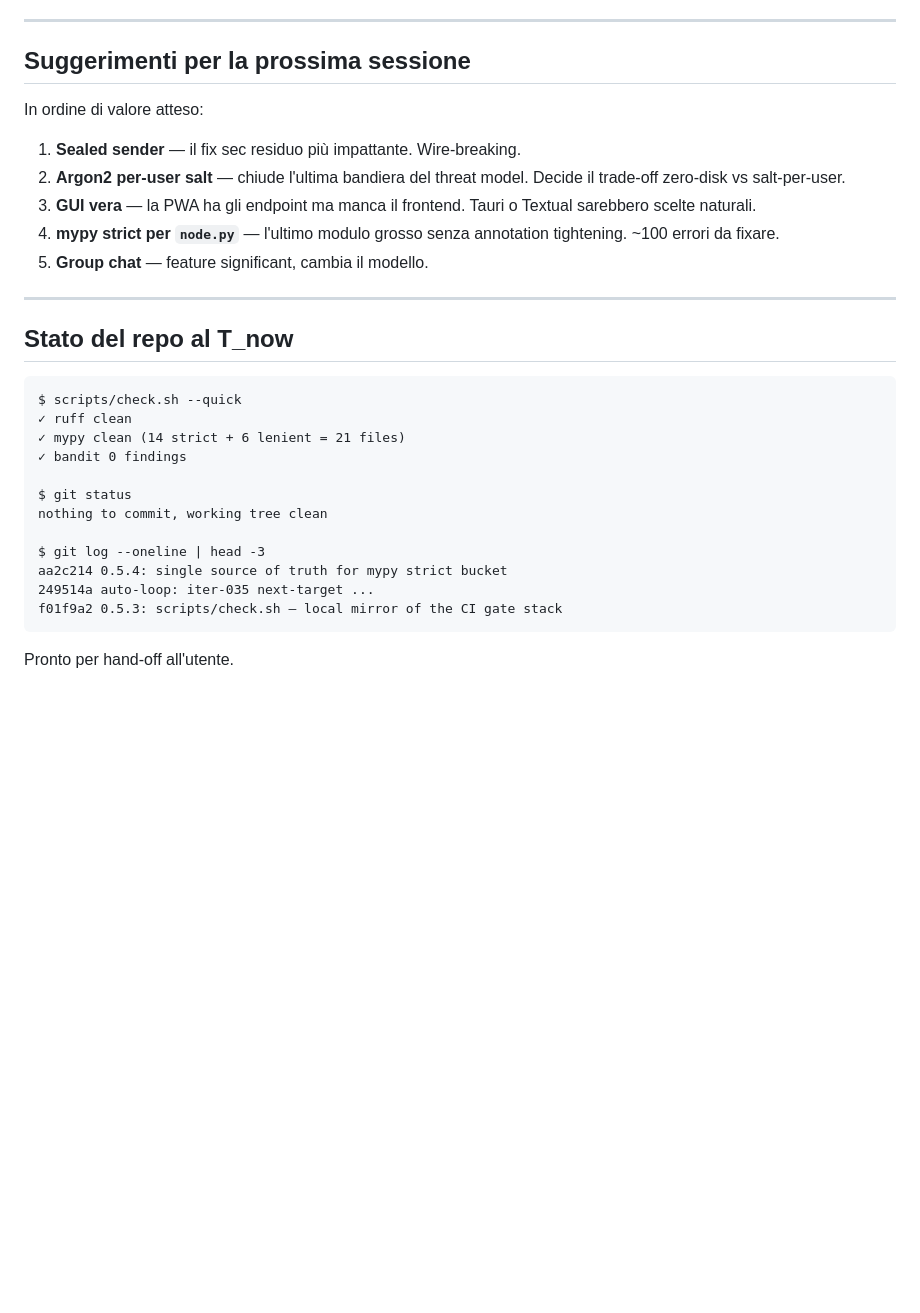
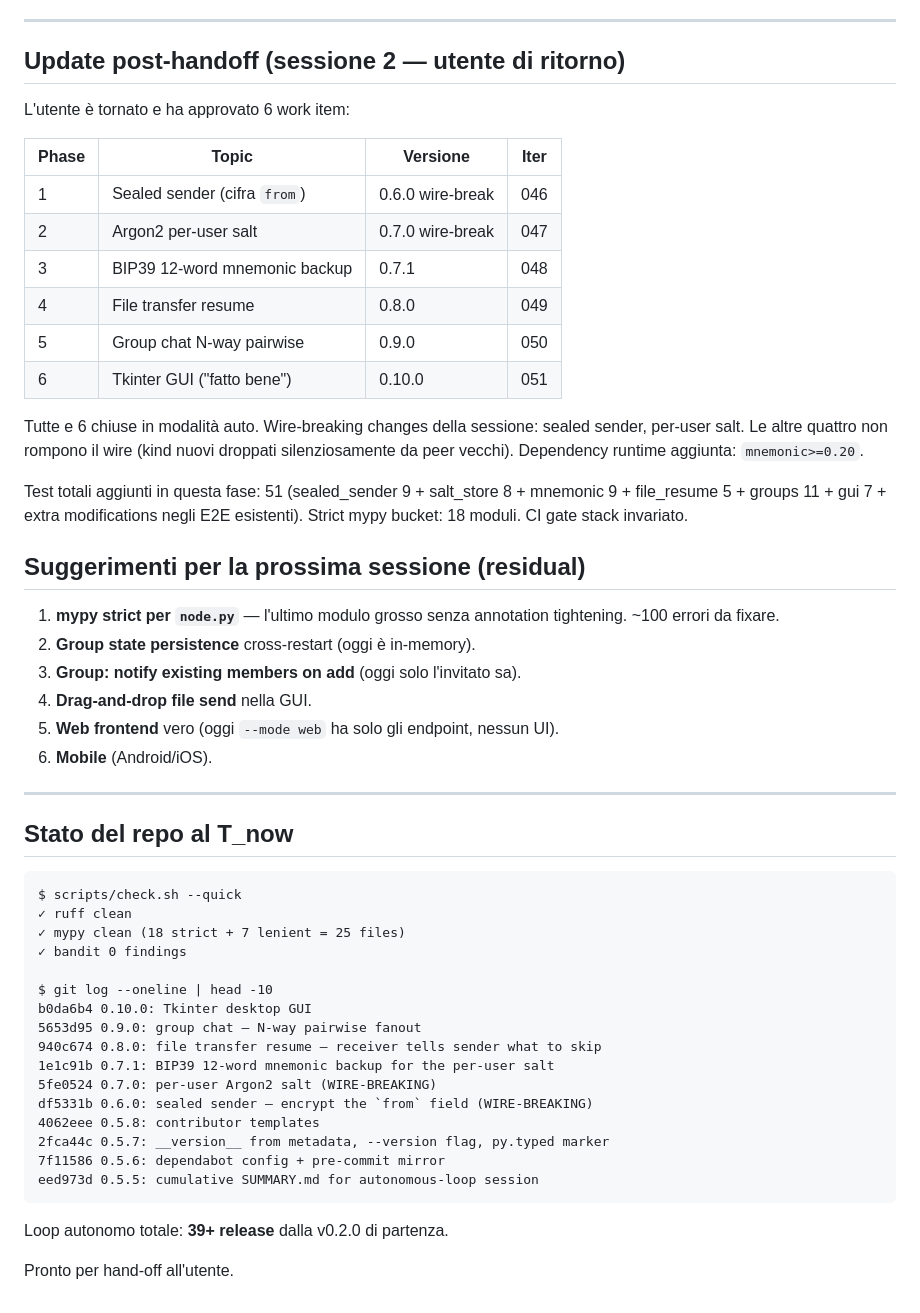
Before and after one commit to CristianDArrigo/malphas, a Markdown page: docs/auto-loop/SUMMARY.md, the part around the change. Drawn GitHub-style; blank space fills up the shorter version.

Commit message:
auto-loop: SUMMARY post-handoff update (phase 1-6 closed)

````diff
--- a/docs/auto-loop/SUMMARY.md
+++ b/docs/auto-loop/SUMMARY.md
@@ -147,18 +147,40 @@ decisioni architetturali o threat-model che vanno discusse con l'utente:
 
 ---
 
-## Suggerimenti per la prossima sessione
+## Update post-handoff (sessione 2 — utente di ritorno)
 
-In ordine di valore atteso:
+L'utente è tornato e ha approvato 6 work item:
 
-1. **Sealed sender** — il fix sec residuo più impattante. Wire-breaking.
-2. **Argon2 per-user salt** — chiude l'ultima bandiera del threat model.
-   Decide il trade-off zero-disk vs salt-per-user.
-3. **GUI vera** — la PWA ha gli endpoint ma manca il frontend.
-   Tauri o Textual sarebbero scelte naturali.
-4. **mypy strict per `node.py`** — l'ultimo modulo grosso senza
+| Phase | Topic | Versione | Iter |
+|-------|-------|----------|------|
+| 1 | Sealed sender (cifra `from`) | 0.6.0 wire-break | 046 |
+| 2 | Argon2 per-user salt | 0.7.0 wire-break | 047 |
+| 3 | BIP39 12-word mnemonic backup | 0.7.1 | 048 |
+| 4 | File transfer resume | 0.8.0 | 049 |
+| 5 | Group chat N-way pairwise | 0.9.0 | 050 |
+| 6 | Tkinter GUI ("fatto bene") | 0.10.0 | 051 |
+
+Tutte e 6 chiuse in modalità auto. Wire-breaking changes della
+sessione: sealed sender, per-user salt. Le altre quattro non
+rompono il wire (kind nuovi droppati silenziosamente da peer
+vecchi). Dependency runtime aggiunta: `mnemonic>=0.20`.
+
+Test totali aggiunti in questa fase: 51 (sealed_sender 9 +
+salt_store 8 + mnemonic 9 + file_resume 5 + groups 11 + gui 7 +
+extra modifications negli E2E esistenti). Strict mypy bucket: 18
+moduli. CI gate stack invariato.
+
+## Suggerimenti per la prossima sessione (residual)
+
+1. **mypy strict per `node.py`** — l'ultimo modulo grosso senza
    annotation tightening. ~100 errori da fixare.
-5. **Group chat** — feature significant, cambia il modello.
+2. **Group state persistence** cross-restart (oggi è in-memory).
+3. **Group: notify existing members on add** (oggi solo l'invitato
+   sa).
+4. **Drag-and-drop file send** nella GUI.
+5. **Web frontend** vero (oggi `--mode web` ha solo gli endpoint,
+   nessun UI).
+6. **Mobile** (Android/iOS).
 
 ---
 
@@ -167,16 +189,22 @@ In ordine di valore atteso:
 ```
 $ scripts/check.sh --quick
 ✓ ruff clean
-✓ mypy clean (14 strict + 6 lenient = 21 files)
+✓ mypy clean (18 strict + 7 lenient = 25 files)
 ✓ bandit 0 findings
 
-$ git status
-nothing to commit, working tree clean
-
-$ git log --oneline | head -3
-aa2c214 0.5.4: single source of truth for mypy strict bucket
-249514a auto-loop: iter-035 next-target ...
-f01f9a2 0.5.3: scripts/check.sh — local mirror of the CI gate stack
+$ git log --oneline | head -10
+b0da6b4 0.10.0: Tkinter desktop GUI
+5653d95 0.9.0: group chat — N-way pairwise fanout
+940c674 0.8.0: file transfer resume — receiver tells sender what to skip
+1e1c91b 0.7.1: BIP39 12-word mnemonic backup for the per-user salt
+5fe0524 0.7.0: per-user Argon2 salt (WIRE-BREAKING)
+df5331b 0.6.0: sealed sender — encrypt the `from` field (WIRE-BREAKING)
+4062eee 0.5.8: contributor templates
+2fca44c 0.5.7: __version__ from metadata, --version flag, py.typed marker
+7f11586 0.5.6: dependabot config + pre-commit mirror
+eed973d 0.5.5: cumulative SUMMARY.md for autonomous-loop session
 ```
 
+Loop autonomo totale: **39+ release** dalla v0.2.0 di partenza.
+
 Pronto per hand-off all'utente.
````
